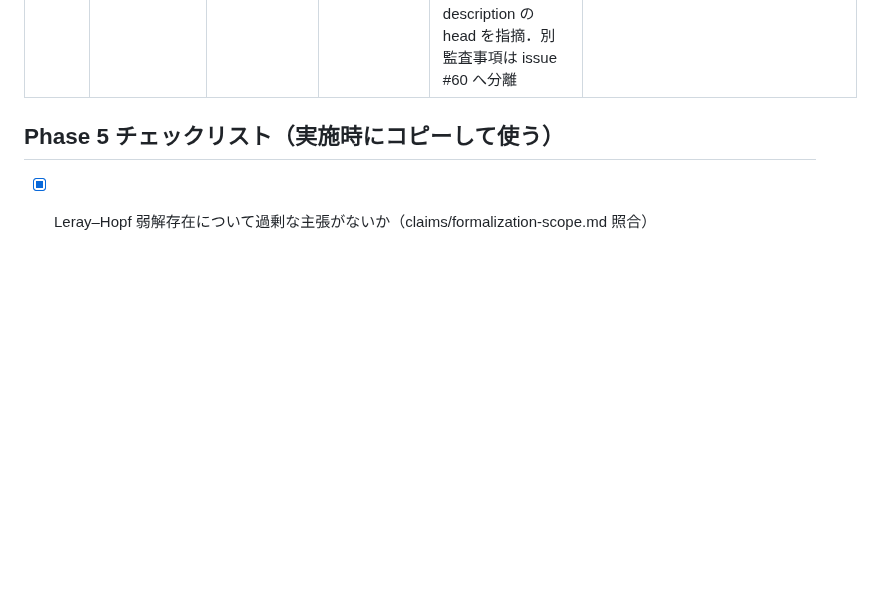
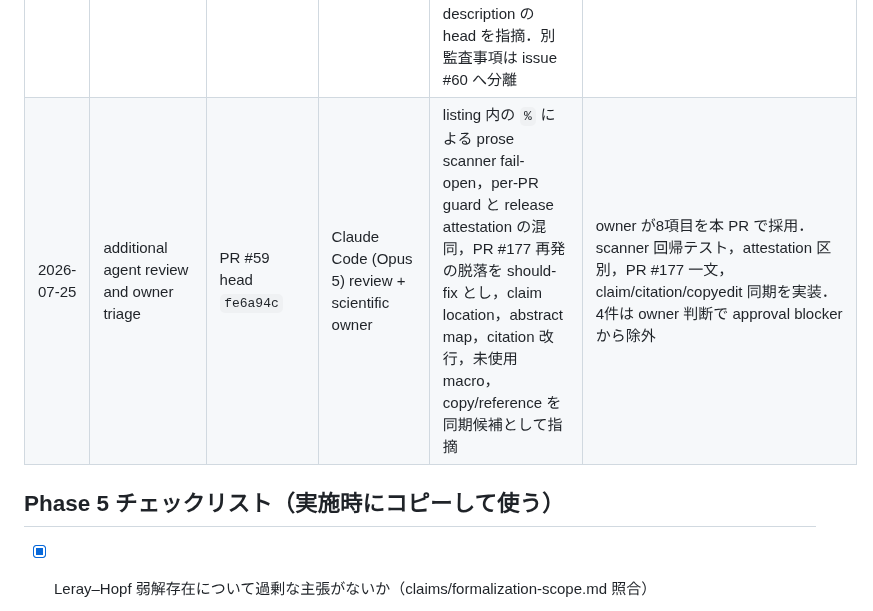
Before and after one commit to uda-lab/KSE2026, a Markdown page: provenance/review-history.md, the part around the change. Drawn GitHub-style; blank space fills up the shorter version.

```diff
--- a/provenance/review-history.md
+++ b/provenance/review-history.md
@@ -14,6 +14,7 @@ adversarial review）の実施記録．
 | 2026-07-25 | scientific owner prose / harness review | PR #59 manuscript 全文 | scientific owner | survey claim への防御文，release 証明の過剰説明，非標準的なハイフン複合語，`trajectory`，Evidence strength 小節，句読法，GitHub/VPS 用語の未定義，software ceremony 偏重，Fable と既存 workflow の時系列混同を指摘．追加自動レビューを停止し owner review へ移行 | 本文を圧縮・再構成し，`weak limit`・`velocity field`・GitHub Issue・Git worktree・out of memory (OOM) を正規化．`github-driven-workflow` は Fable 以前からの owner 提供 harness，Fable は後期の orchestrator と明記．owner 最終判断待ち |
 | 2026-07-25 | scientific owner follow-up review | PR #59 Section III と関連 contribution | scientific owner | model 交代後も外部の権限・merge 規則が残るという論旨は，一般的な Claude Code 利用者には非自明でないと指摘 | Fable の交代を contribution から外し，Issue scope・review decisions・merge authority を session 外へ記録した設計と，7 月 2〜3 日の再開事例に段落を差し替え |
 | 2026-07-25 | scientific owner latest-head review | PR #59 head `a4d3350` | scientific owner | Vlasov の線形・非線形分類，novelty claim の過大な範囲，Section III の時制，推定コストと session time の用語，局所的な数学・Lean・incident 表現，leray-hopf PR 参照，PR description の head を指摘．別監査事項は issue #60 へ分離 | Vlasov を非線形と訂正し，novelty を 3 次元 Navier–Stokes の Leray–Hopf 弱解存在へ限定．end-state synthesis を一度明示し，費用・時間・局所用語・repository citation を校正．issue #60 は本修正の対象外 |
+| 2026-07-25 | additional agent review and owner triage | PR #59 head `fe6a94c` | Claude Code (Opus 5) review + scientific owner | listing 内の `%` による prose scanner fail-open，per-PR guard と release attestation の混同，PR #177 再発の脱落を should-fix とし，claim location，abstract map，citation 改行，未使用 macro，copy/reference を同期候補として指摘 | owner が8項目を本 PR で採用．scanner 回帰テスト，attestation 区別，PR #177 一文，claim/citation/copyedit 同期を実装．4件は owner 判断で approval blocker から除外 |
 
 ## Phase 5 チェックリスト（実施時にコピーして使う）
 
```
Also changed, not shown: provenance/ai-use.md (+2 -0 lines), provenance/author-decisions.md (+1 -0 lines).
